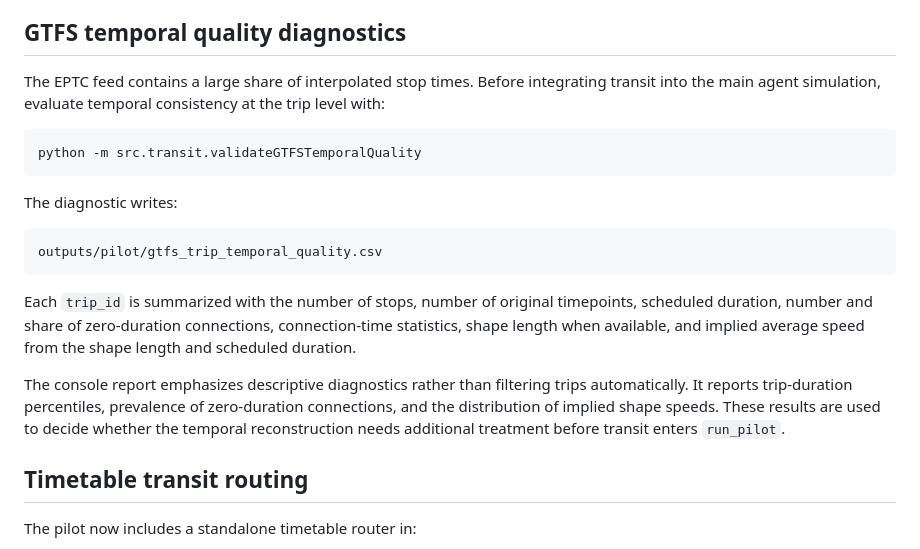
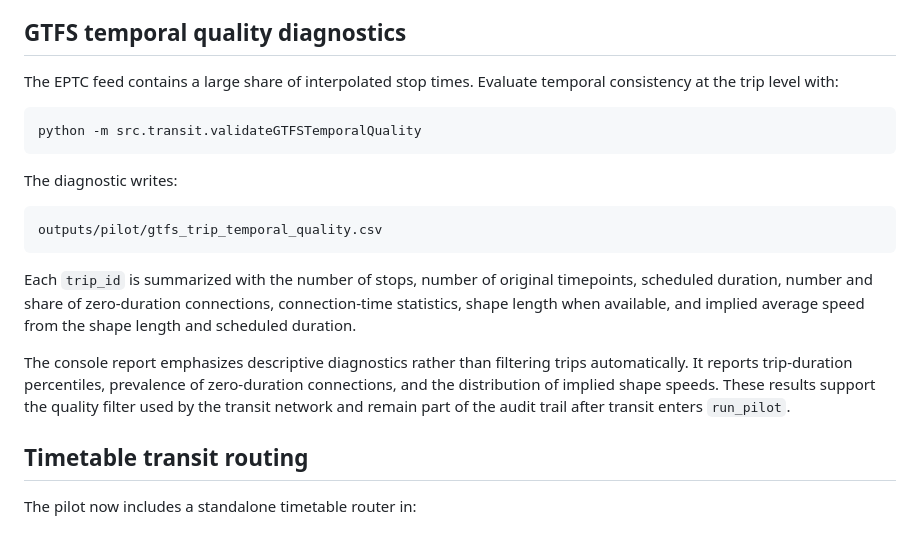
Before and after one commit to S-Behling/EtPilot, a Markdown page: README.md, the part around one of its changes. GitHub-like rendering.

````diff
--- a/README.md
+++ b/README.md
@@ -323,9 +323,8 @@ pilot rather than an empirical estimate of normal bus operating speed.
 
 ## GTFS temporal quality diagnostics
 
-The EPTC feed contains a large share of interpolated stop times. Before
-integrating transit into the main agent simulation, evaluate temporal
-consistency at the trip level with:
+The EPTC feed contains a large share of interpolated stop times. Evaluate
+temporal consistency at the trip level with:
 
 ```bash
 python -m src.transit.validateGTFSTemporalQuality
@@ -345,8 +344,8 @@ speed from the shape length and scheduled duration.
 The console report emphasizes descriptive diagnostics rather than filtering
 trips automatically. It reports trip-duration percentiles, prevalence of
 zero-duration connections, and the distribution of implied shape speeds.
-These results are used to decide whether the temporal reconstruction needs
-additional treatment before transit enters `run_pilot`.
+These results support the quality filter used by the transit network and
+remain part of the audit trail after transit enters `run_pilot`.
 
 ## Timetable transit routing
 
````
Also changed, not shown: other parts of README.md (+37 -11 lines).
